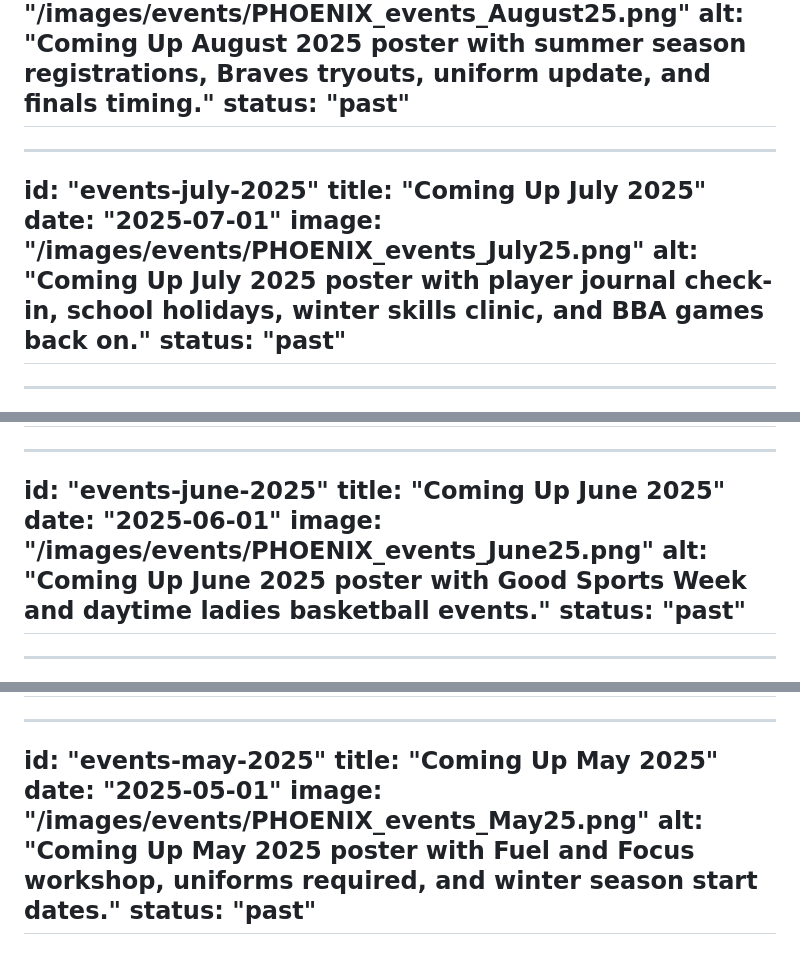
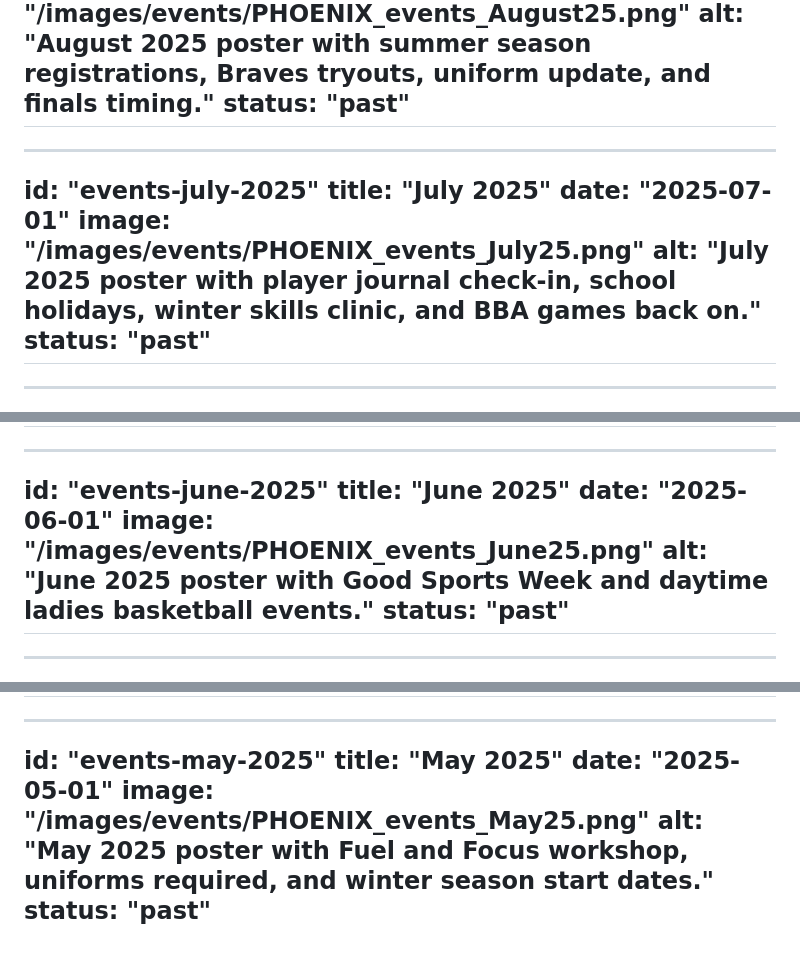
Before and after one commit to walshy66/phoenix, a Markdown page: src/data/events.md, 3 parts joined by grey strips. GitHub-like rendering.

```diff
--- a/src/data/events.md
+++ b/src/data/events.md
@@ -58,15 +58,15 @@ title: "Coming Up August 2025"
 date: "2025-08-01"
 image: "/images/events/PHOENIX_events_August25.png"
-alt: "Coming Up August 2025 poster with summer season registrations, Braves tryouts, uniform update, and finals timing."
+alt: "August 2025 poster with summer season registrations, Braves tryouts, uniform update, and finals timing."
 status: "past"
 ---
 
 ---
 id: "events-july-2025"
-title: "Coming Up July 2025"
+title: "July 2025"
 date: "2025-07-01"
 image: "/images/events/PHOENIX_events_July25.png"
-alt: "Coming Up July 2025 poster with player journal check-in, school holidays, winter skills clinic, and BBA games back on."
+alt: "July 2025 poster with player journal check-in, school holidays, winter skills clinic, and BBA games back on."
 status: "past"
 ---
 
@@ -90,10 +90,10 @@ status: "past"
 
 ---
 id: "events-june-2025"
-title: "Coming Up June 2025"
+title: "June 2025"
 date: "2025-06-01"
 image: "/images/events/PHOENIX_events_June25.png"
-alt: "Coming Up June 2025 poster with Good Sports Week and daytime ladies basketball events."
+alt: "June 2025 poster with Good Sports Week and daytime ladies basketball events."
 status: "past"
 ---
 
@@ -117,9 +117,9 @@ status: "past"
 
 ---
 id: "events-may-2025"
-title: "Coming Up May 2025"
+title: "May 2025"
 date: "2025-05-01"
 image: "/images/events/PHOENIX_events_May25.png"
-alt: "Coming Up May 2025 poster with Fuel and Focus workshop, uniforms required, and winter season start dates."
+alt: "May 2025 poster with Fuel and Focus workshop, uniforms required, and winter season start dates."
 status: "past"
 ---
```
Also changed, not shown: other parts of src/data/events.md (+13 -13 lines).
